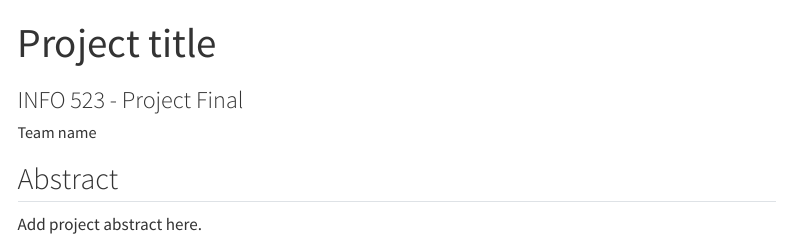
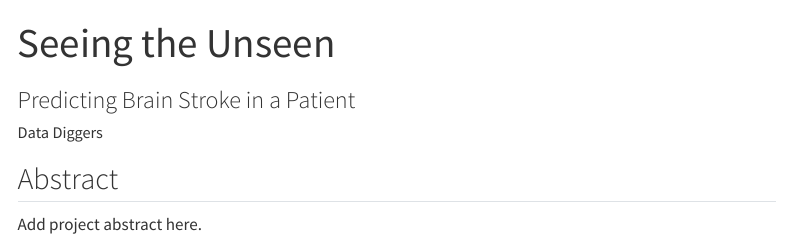
Before and after one commit to INFO-523-Exercises/project-final-Data-Diggers, a Quarto document (index.qmd): the page in a window 1100 px wide, from its top. Rendered offline with R 4.5, knitr and Pandoc in place of Quarto, with nearby package versions; menus at the side of the page are left out.

Commit message:
index and yml page update
index and yml page update

```diff
--- a/_quarto.yml
+++ b/_quarto.yml
@@ -2,11 +2,11 @@ project:
   type: website
 
 website:
-  title: Project Title
+  title: Seeing the Unseen
   navbar:
     right:
       - icon: github
-        href: https://github.com/INFO526-DataViz/project-01
+        href: https://github.com/INFO-523-Exercises/project-final-Data-Diggers
     left:
       - text: Project
         href: index.qmd
--- a/index.qmd
+++ b/index.qmd
@@ -1,7 +1,7 @@
 ---
-title: "Project title"
-subtitle: "INFO 523 - Project Final"
-author: "Team name"
+title: "Seeing the Unseen"
+subtitle: "Predicting Brain Stroke in a Patient"
+author: "Data Diggers"
 format: html
 editor: visual
 ---
```
